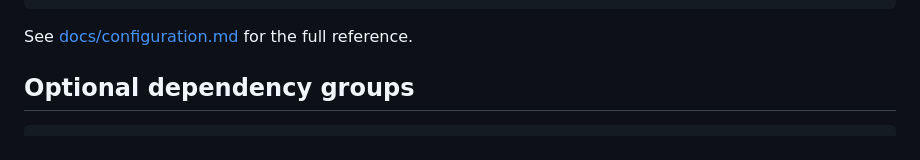
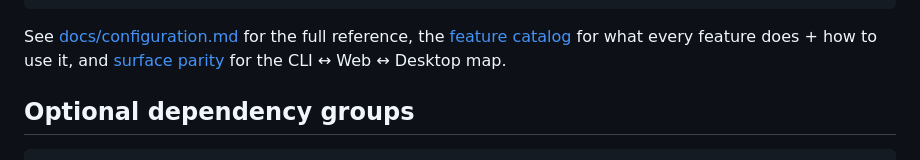
Before and after one commit to evi-assistant/evi-ai, a Markdown page: README.md, the part around the change. Rendered like a GitHub page.

````diff
--- a/README.md
+++ b/README.md
@@ -147,7 +147,9 @@ Per-user config lives in `~/.evi/`. Highlights:
   logs/               run logs (dreams, scheduled tasks)
 ```
 
-See [docs/configuration.md](docs/configuration.md) for the full reference.
+See [docs/configuration.md](docs/configuration.md) for the full reference, the
+[feature catalog](docs/features.md) for what every feature does + how to use it,
+and [surface parity](docs/cli-parity.md) for the CLI ↔ Web ↔ Desktop map.
 
 ## Optional dependency groups
 
````
Also changed, not shown: docs/features.md (added, +166 -0 lines).
